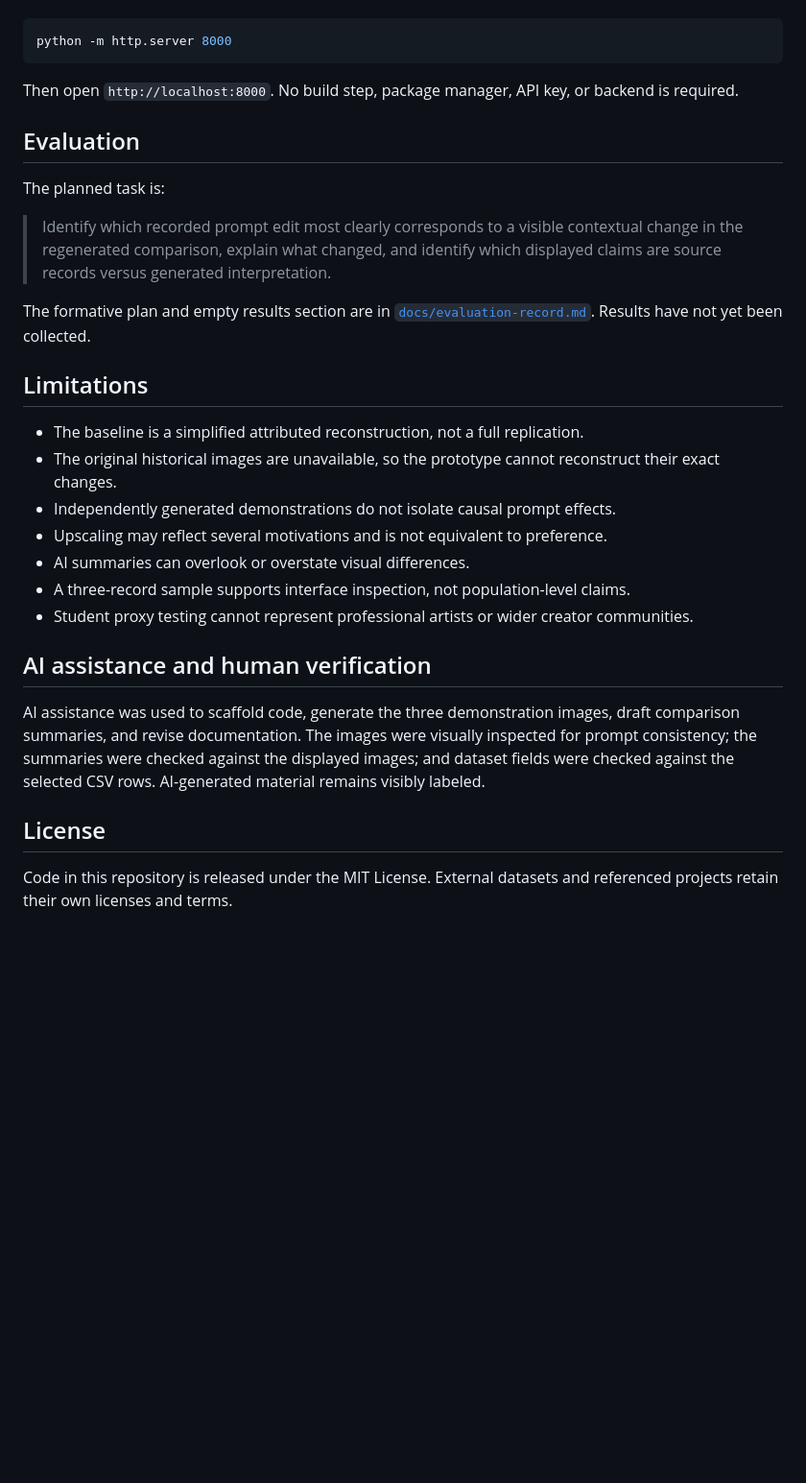
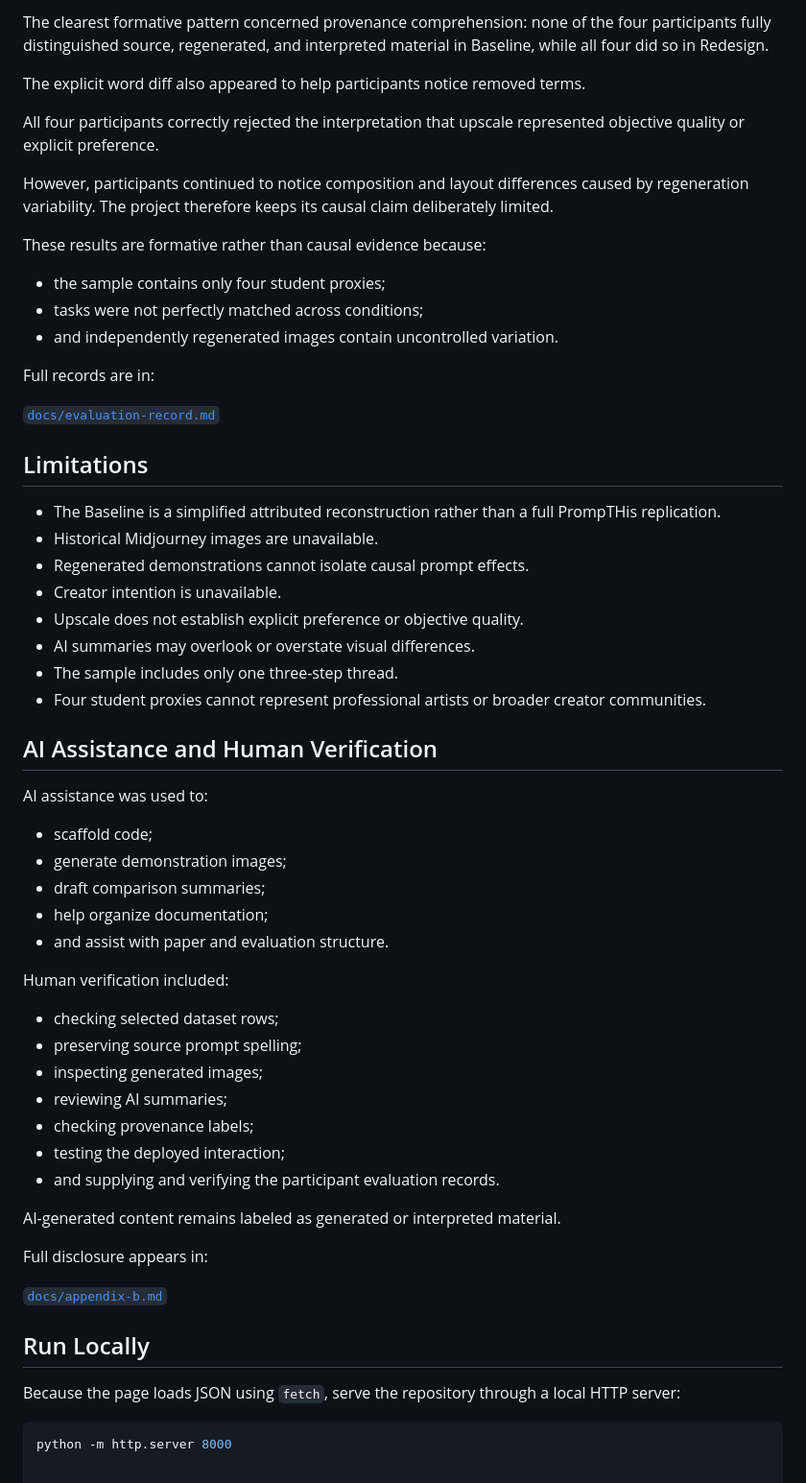
Before and after one commit to Sitong-Chang/infovis-sc972, a Markdown page: README.md, the part around one of its changes. Shown at 96% size. Rendered like a GitHub page; blank space fills up the shorter version.

````diff
--- a/README.md
+++ b/README.md
@@ -89,32 +135,61 @@ Because the page loads JSON with `fetch`, serve the repository through a local H
+The clearest formative pattern concerned provenance comprehension: none of the four participants fully distinguished source, regenerated, and interpreted material in Baseline, while all four did so in Redesign.
+
+The explicit word diff also appeared to help participants notice removed terms.
+
+All four participants correctly rejected the interpretation that upscale represented objective quality or explicit preference.
+
+However, participants continued to notice composition and layout differences caused by regeneration variability. The project therefore keeps its causal claim deliberately limited.
+
+These results are formative rather than causal evidence because:
+
+- the sample contains only four student proxies;
+- tasks were not perfectly matched across conditions;
+- and independently regenerated images contain uncontrolled variation.
+
+Full records are in:
+
+[`docs/evaluation-record.md`](docs/evaluation-record.md)
+
+## Limitations
+
+- The Baseline is a simplified attributed reconstruction rather than a full PrompTHis replication.
+- Historical Midjourney images are unavailable.
+- Regenerated demonstrations cannot isolate causal prompt effects.
+- Creator intention is unavailable.
+- Upscale does not establish explicit preference or objective quality.
+- AI summaries may overlook or overstate visual differences.
+- The sample includes only one three-step thread.
+- Four student proxies cannot represent professional artists or broader creator communities.
+
+## AI Assistance and Human Verification
+
+AI assistance was used to:
+
+- scaffold code;
+- generate demonstration images;
+- draft comparison summaries;
+- help organize documentation;
+- and assist with paper and evaluation structure.
+
+Human verification included:
+
+- checking selected dataset rows;
+- preserving source prompt spelling;
+- inspecting generated images;
+- reviewing AI summaries;
+- checking provenance labels;
+- testing the deployed interaction;
+- and supplying and verifying the participant evaluation records.
+
+AI-generated content remains labeled as generated or interpreted material.
+
+Full disclosure appears in:
+
+[`docs/appendix-b.md`](docs/appendix-b.md)
+
+## Run Locally
+
+Because the page loads JSON using `fetch`, serve the repository through a local HTTP server:
 
 ```bash
 python -m http.server 8000
-```
-
-Then open `http://localhost:8000`. No build step, package manager, API key, or backend is required.
-
-## Evaluation
-
-The planned task is:
-
-> Identify which recorded prompt edit most clearly corresponds to a visible contextual change in the regenerated comparison, explain what changed, and identify which displayed claims are source records versus generated interpretation.
-
-The formative plan and empty results section are in [`docs/evaluation-record.md`](docs/evaluation-record.md). Results have not yet been collected.
-
-## Limitations
-
-- The baseline is a simplified attributed reconstruction, not a full replication.
-- The original historical images are unavailable, so the prototype cannot reconstruct their exact changes.
-- Independently generated demonstrations do not isolate causal prompt effects.
-- Upscaling may reflect several motivations and is not equivalent to preference.
-- AI summaries can overlook or overstate visual differences.
-- A three-record sample supports interface inspection, not population-level claims.
-- Student proxy testing cannot represent professional artists or wider creator communities.
-
-## AI assistance and human verification
-
-AI assistance was used to scaffold code, generate the three demonstration images, draft comparison summaries, and revise documentation. The images were visually inspected for prompt consistency; the summaries were checked against the displayed images; and dataset fields were checked against the selected CSV rows. AI-generated material remains visibly labeled.
-
-## License
-
-Code in this repository is released under the MIT License. External datasets and referenced projects retain their own licenses and terms.
````
Also changed, not shown: other parts of README.md (+88 -42 lines).
